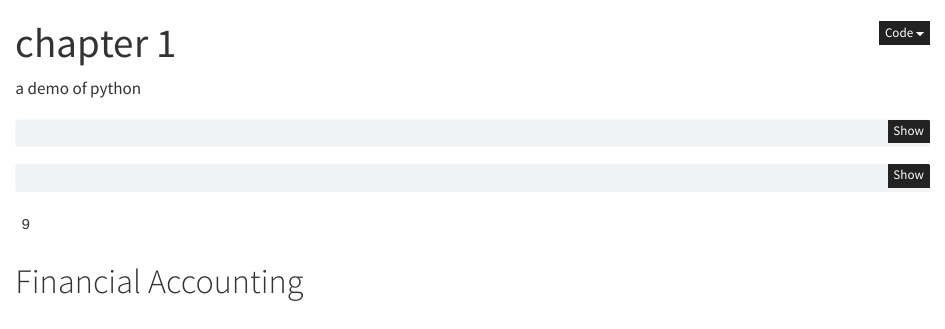
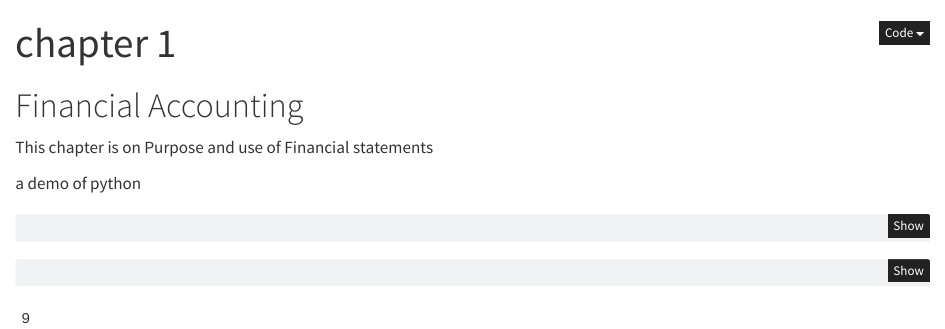
Before and after one commit to PythonCoderUnicorn/FinancialAccounting, a Quarto document (documents/chapter_1/chapter1.qmd): the page in a window 1100 px wide, from its top. Rendered offline with R 4.5, knitr and Pandoc in place of Quarto, with nearby package versions.

Commit message:
edit chapter 1

````diff
--- a/documents/chapter_1/chapter1.qmd
+++ b/documents/chapter_1/chapter1.qmd
@@ -7,6 +7,12 @@ format:
     code-fold: true
 jupyter: python3
 ---
+
+
+# Financial Accounting
+
+This chapter is on Purpose and use of Financial statements
+
 
 a demo of python
 
@@ -18,7 +24,3 @@ import pandas as pd
 ```{python}
 np.random.randint(100)
 ```
-
-
-
-# Financial Accounting
````
